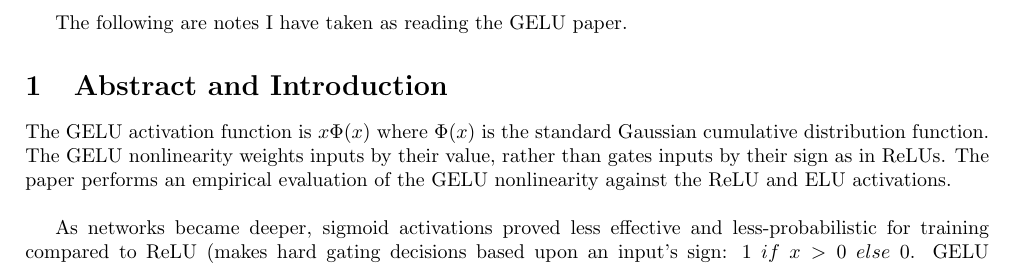
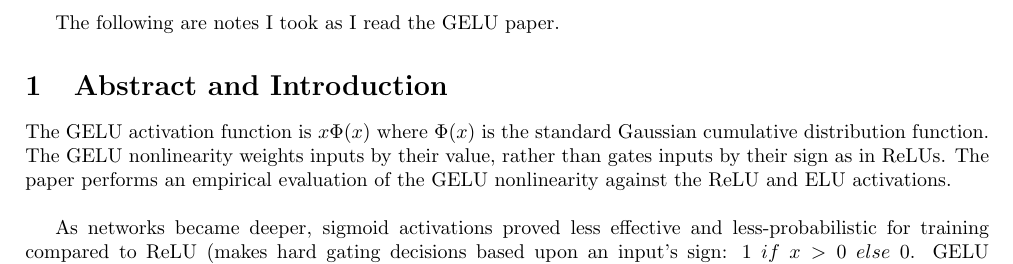
Before and after one commit to alexshres/research-paper-cs545, a LaTeX document (main.tex): part of page 1 of 2, cut so that both start at the same text. Compiled offline with pdfLaTeX.

Commit message:
updated pdf

```diff
--- a/main.tex
+++ b/main.tex
@@ -12,7 +12,7 @@
 
 \begin{document}
 
-The following are notes I have taken as reading the GELU paper.
+The following are notes I took as I read the GELU paper.
 
 \input{gelu}
 
```
